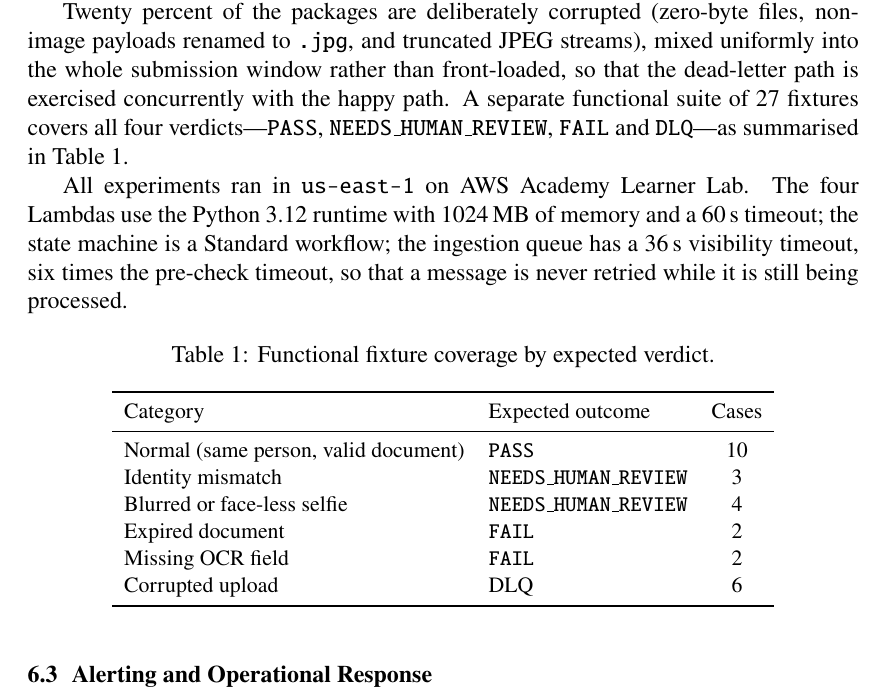
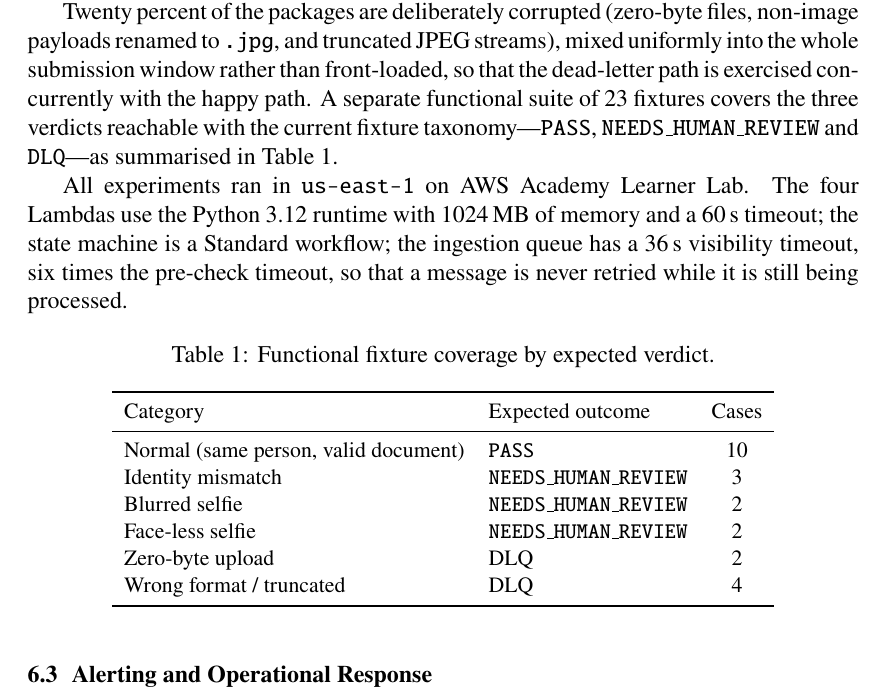
Before and after one commit to zuoyuhong783-sudo/KYC, a LaTeX document (report/main.tex, which reads report/sections/sec6_testing.tex): part of page 7 of 10, cut so that both start at the same text. Compiled offline with pdfLaTeX.

Commit message:
docs(sec6): align fixture table with interface v1.0 section 9 (23 cases, six categories)

```diff
--- a/report/sections/sec6_testing.tex
+++ b/report/sections/sec6_testing.tex
@@ -72,9 +72,9 @@ Twenty percent of the packages are deliberately corrupted (zero-byte files,
 non-image payloads renamed to \texttt{.jpg}, and truncated JPEG streams), mixed
 uniformly into the whole submission window rather than front-loaded, so that the
 dead-letter path is exercised concurrently with the happy path. A separate
-functional suite of 27 fixtures covers all four verdicts---\texttt{PASS},
-\texttt{NEEDS\_HUMAN\_REVIEW}, \texttt{FAIL} and \texttt{DLQ}---as summarised in
-Table~\ref{tab:fixtures}.
+functional suite of 23 fixtures covers the three verdicts reachable with the
+current fixture taxonomy---\texttt{PASS}, \texttt{NEEDS\_HUMAN\_REVIEW} and
+\texttt{DLQ}---as summarised in Table~\ref{tab:fixtures}.
 
 All experiments ran in \texttt{us-east-1} on AWS Academy Learner Lab. The four
 Lambdas use the Python 3.12 runtime with 1024\,MB of memory and a 60\,s timeout;
@@ -98,10 +98,10 @@ retried while it is still being processed.
     \midrule
     Normal (same person, valid document) & \texttt{PASS} & 10 \\
     Identity mismatch & \texttt{NEEDS\_HUMAN\_REVIEW} & 3 \\
-    Blurred or face-less selfie & \texttt{NEEDS\_HUMAN\_REVIEW} & 4 \\
-    Expired document & \texttt{FAIL} & 2 \\
-    Missing OCR field & \texttt{FAIL} & 2 \\
-    Corrupted upload & DLQ & 6 \\
+    Blurred selfie & \texttt{NEEDS\_HUMAN\_REVIEW} & 2 \\
+    Face-less selfie & \texttt{NEEDS\_HUMAN\_REVIEW} & 2 \\
+    Zero-byte upload & DLQ & 2 \\
+    Wrong format / truncated & DLQ & 4 \\
     \bottomrule
   \end{tabular}
 \end{table}
```
